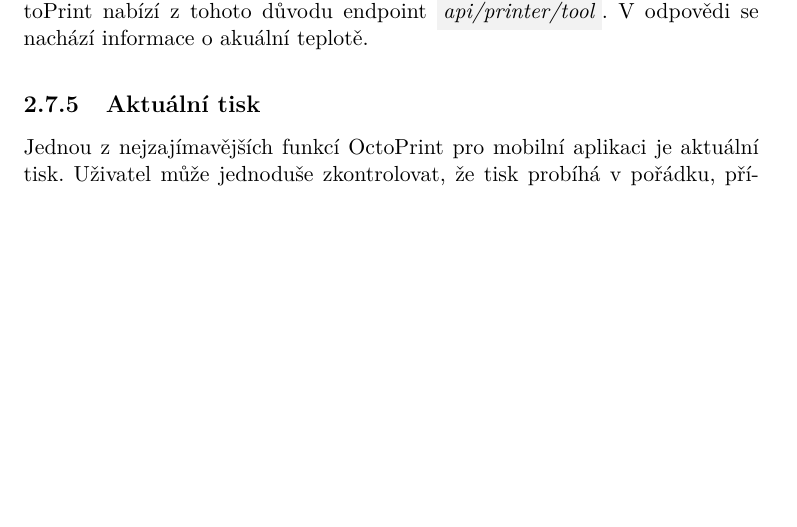
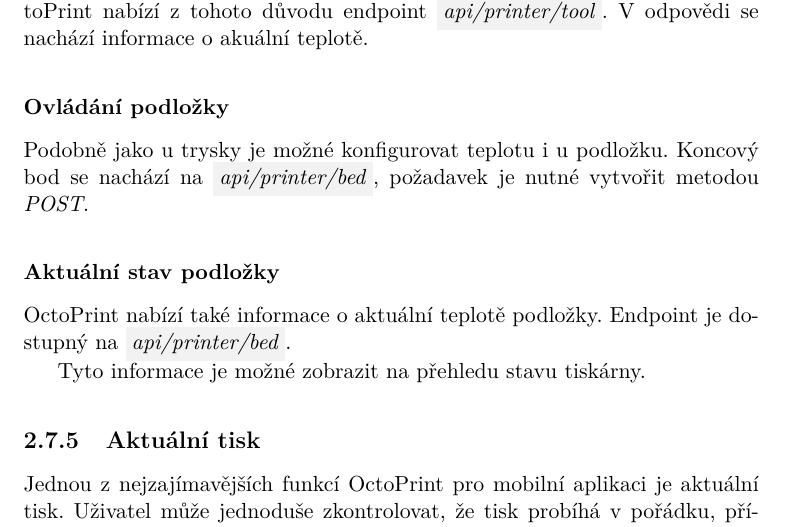
Before and after one commit to josefdolezal/fit-bi-bap, a LaTeX thesis (thesis.tex, which reads chapters/analysis-api.tex): part of page 40 of 57, cut so that both start at the same text, the shorter picture padded with empty space. Compiled offline with pdfLaTeX.

Commit message:
Add bed operations section into api analysis

```diff
--- a/chapters/analysis-api.tex
+++ b/chapters/analysis-api.tex
@@ -152,6 +152,18 @@
 OctoPrint nabízí z tohoto důvodu endpoint \inlinestr{api/printer/tool}.
 V odpovědi se nachází informace o akuální teplotě.
 
+\subsubsection*{Ovládání podložky}
+
+Podobně jako u trysky je možné konfigurovat teplotu i u podložku.
+Koncový bod se nachází na \inlinestr{api/printer/bed}, požadavek je nutné vytvořit metodou \textit{POST}.
+
+\subsubsection*{Aktuální stav podložky}
+
+OctoPrint nabízí také informace o aktuální teplotě podložky.
+Endpoint je dostupný na \inlinestr{api/printer/bed}.
+
+Tyto informace je možné zobrazit na přehledu stavu tiskárny.
+
 \subsection{Aktuální tisk}
 
 Jednou z nejzajímavějších funkcí OctoPrint pro mobilní aplikaci je aktuální tisk.
```
